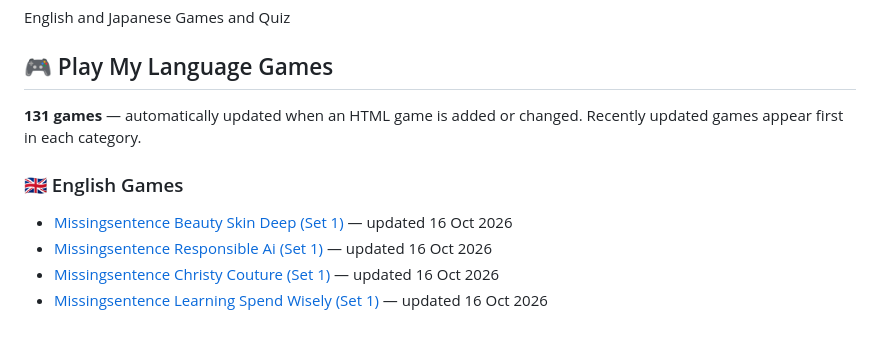
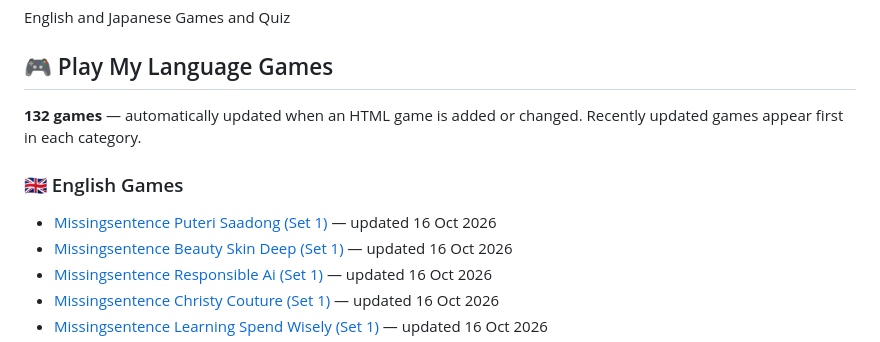
Before and after one commit to fatinlea1001/language-games, a Markdown page: README.md, the part around the change. Rendered like a GitHub page.

Commit message:
Automatically update game directory

```diff
--- a/README.md
+++ b/README.md
@@ -3,10 +3,11 @@ English and Japanese Games and Quiz
 
 <!-- AUTO-GAMES:START -->
 ## 🎮 Play My Language Games
-**131 games** — automatically updated when an HTML game is added or changed.
+**132 games** — automatically updated when an HTML game is added or changed.
 Recently updated games appear first in each category.
 
 ### 🇬🇧 English Games
+- [Missingsentence Puteri Saadong (Set 1)](https://fatinlea1001.github.io/language-games/eng-missingsentence-puteri-saadong-1.html) — updated 16 Oct 2026
 - [Missingsentence Beauty Skin Deep (Set 1)](https://fatinlea1001.github.io/language-games/eng-missingsentence-beauty-skin-deep-1.html) — updated 16 Oct 2026
 - [Missingsentence Responsible Ai (Set 1)](https://fatinlea1001.github.io/language-games/eng-missingsentence-responsible-ai-1.html) — updated 16 Oct 2026
 - [Missingsentence Christy Couture (Set 1)](https://fatinlea1001.github.io/language-games/eng-missingsentence-christy-couture-1.html) — updated 16 Oct 2026
```
